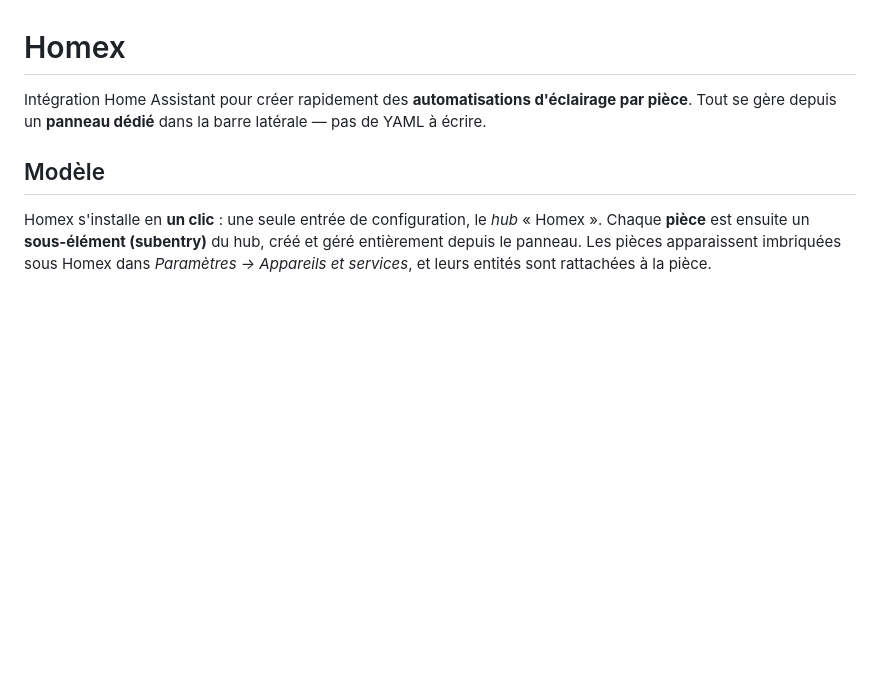
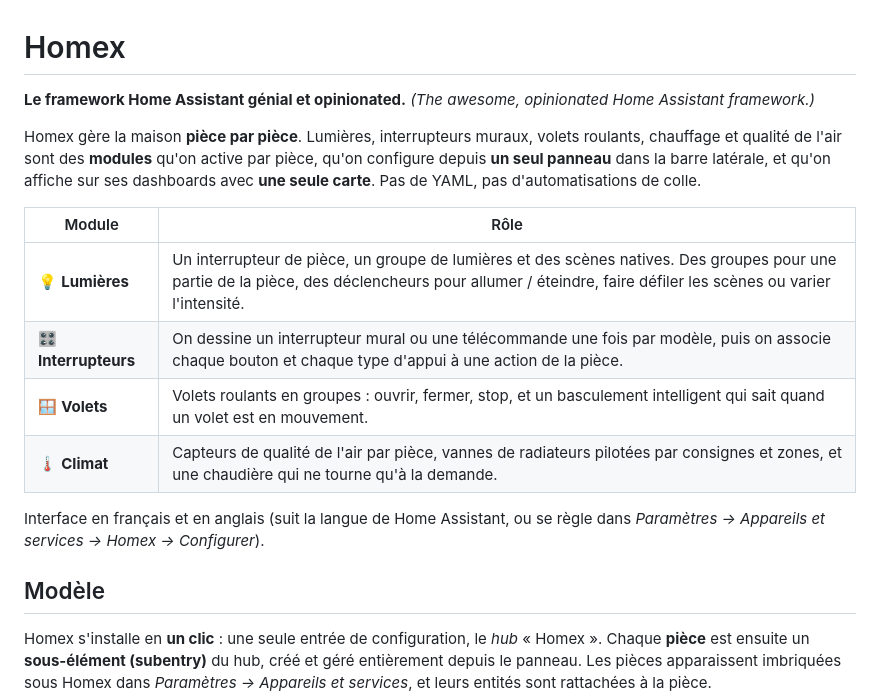
Before and after one commit to resourcepool/homex, a Markdown page: README.md, the part around the change. Drawn GitHub-style; blank space fills up the shorter version.

Commit message:
docs(homex): README intro with the framework positioning
Co-Authored-By: Claude Opus 5.5 <noreply@anthropic.com>

```diff
--- a/README.md
+++ b/README.md
@@ -1,8 +1,23 @@
 # Homex
 
-Intégration Home Assistant pour créer rapidement des **automatisations
-d'éclairage par pièce**. Tout se gère depuis un **panneau dédié** dans la barre
-latérale — pas de YAML à écrire.
+**Le framework Home Assistant génial et opinionated.** *(The awesome,
+opinionated Home Assistant framework.)*
+
+Homex gère la maison **pièce par pièce**. Lumières, interrupteurs muraux, volets
+roulants, chauffage et qualité de l'air sont des **modules** qu'on active par
+pièce, qu'on configure depuis **un seul panneau** dans la barre latérale, et
+qu'on affiche sur ses dashboards avec **une seule carte**. Pas de YAML, pas
+d'automatisations de colle.
+
+| Module | Rôle |
+| --- | --- |
+| 💡 **Lumières** | Un interrupteur de pièce, un groupe de lumières et des scènes natives. Des groupes pour une partie de la pièce, des déclencheurs pour allumer / éteindre, faire défiler les scènes ou varier l'intensité. |
+| 🎛 **Interrupteurs** | On dessine un interrupteur mural ou une télécommande une fois par modèle, puis on associe chaque bouton et chaque type d'appui à une action de la pièce. |
+| 🪟 **Volets** | Volets roulants en groupes : ouvrir, fermer, stop, et un basculement intelligent qui sait quand un volet est en mouvement. |
+| 🌡 **Climat** | Capteurs de qualité de l'air par pièce, vannes de radiateurs pilotées par consignes et zones, et une chaudière qui ne tourne qu'à la demande. |
+
+Interface en français et en anglais (suit la langue de Home Assistant, ou se
+règle dans *Paramètres → Appareils et services → Homex → Configurer*).
 
 ## Modèle
 
```
